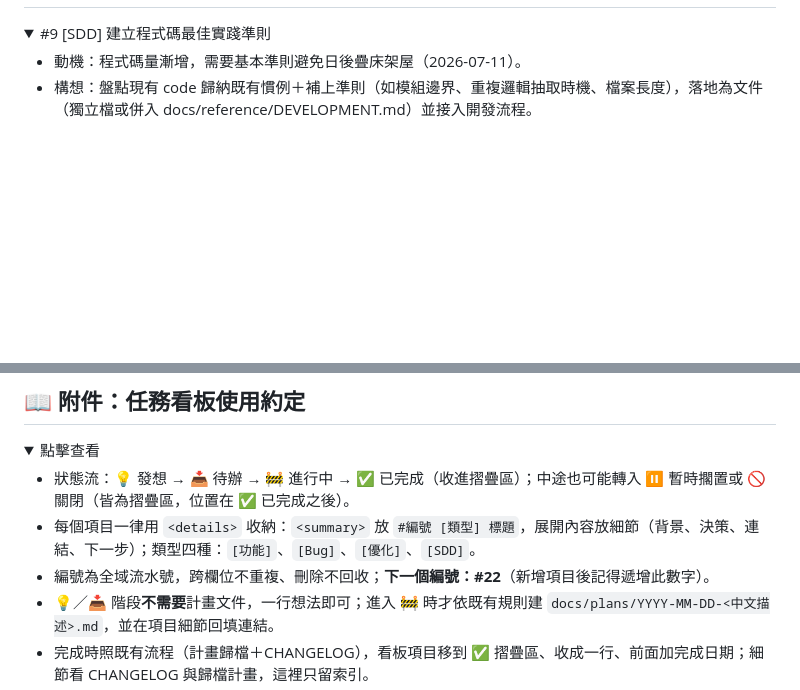
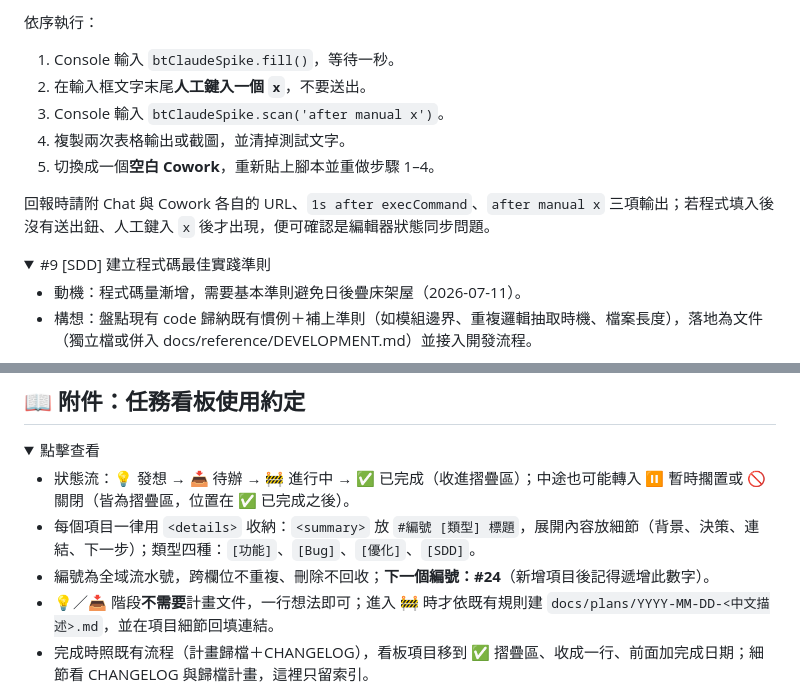
Before and after one commit to chiawen81/MyAI-chrome-extension, a Markdown page: docs/任務看板.md, 2 parts joined by grey strips. Rendered like a GitHub page; folded sections open; blank space fills up the shorter version.

Commit message:
docs: 新增需求(Claude 助手：Chat／Cowork 改版後文字可填入但無法自動送出)

```diff
--- a/docs/任務看板.md
+++ b/docs/任務看板.md
@@ -46,3 +118,14 @@
+依序執行：
+
+1. Console 輸入 `btClaudeSpike.fill()`，等待一秒。
+2. 在輸入框文字末尾**人工鍵入一個 `x`**，不要送出。
+3. Console 輸入 `btClaudeSpike.scan('after manual x')`。
+4. 複製兩次表格輸出或截圖，並清掉測試文字。
+5. 切換成一個**空白 Cowork**，重新貼上腳本並重做步驟 1–4。
+
+回報時請附 Chat 與 Cowork 各自的 URL、`1s after execCommand`、`after manual x` 三項輸出；若程式填入後沒有送出鈕、人工鍵入 `x` 後才出現，便可確認是編輯器狀態同步問題。
+
+</details>
 
 <details>
 <summary>#9 [SDD] 建立程式碼最佳實踐準則</summary>
@@ -126,7 +209,7 @@
 
 - 狀態流：💡 發想 → 📥 待辦 → 🚧 進行中 → ✅ 已完成（收進摺疊區）；中途也可能轉入 ⏸️ 暫時擱置或 🚫 關閉（皆為摺疊區，位置在 ✅ 已完成之後）。
 - 每個項目一律用 `<details>` 收納：`<summary>` 放 `#編號 [類型] 標題`，展開內容放細節（背景、決策、連結、下一步）；類型四種：`[功能]`、`[Bug]`、`[優化]`、`[SDD]`。
-- 編號為全域流水號，跨欄位不重複、刪除不回收；**下一個編號：#22**（新增項目後記得遞增此數字）。
+- 編號為全域流水號，跨欄位不重複、刪除不回收；**下一個編號：#24**（新增項目後記得遞增此數字）。
 - 💡／📥 階段**不需要**計畫文件，一行想法即可；進入 🚧 時才依既有規則建 `docs/plans/YYYY-MM-DD-<中文描述>.md`，並在項目細節回填連結。
 - 完成時照既有流程（計畫歸檔＋CHANGELOG），看板項目移到 ✅ 摺疊區、收成一行、前面加完成日期；細節看 CHANGELOG 與歸檔計畫，這裡只留索引。
 - 項目有任何**決策結論**（做／不做／擱置／方向調整）時，當下就回寫到項目細節（日期＋結論），`<summary>` 同步標註狀態——決策只留在對話紀錄等於沒記。
```
Also changed, not shown: other parts of docs/任務看板.md (+72 -0 lines), docs/issues/2026-08-25-Claude助手-Chat-Cowork自動送出失效.md (added, +159 -0 lines).
